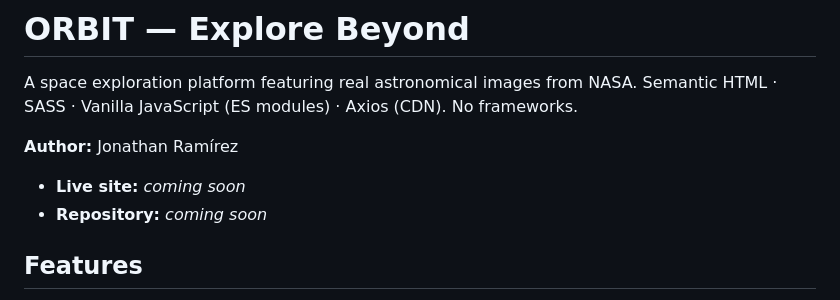
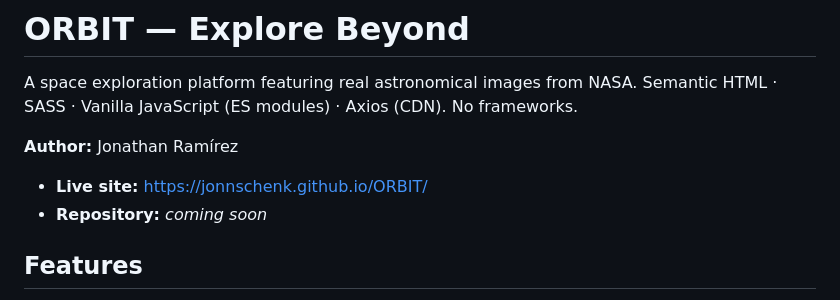
Before and after one commit to jonnschenk/ORBIT, a Markdown page: README.md, the part around the change. Rendered like a GitHub page.

Commit message:
readme.md actualizado, URL agregada

```diff
--- a/README.md
+++ b/README.md
@@ -5,7 +5,7 @@ Semantic HTML · SASS · Vanilla JavaScript (ES modules) · Axios (CDN). No fram
 
 **Author:** Jonathan Ramírez
 
-- **Live site:** _coming soon_
+- **Live site:** https://jonnschenk.github.io/ORBIT/
 - **Repository:** _coming soon_
 
 <!-- Screenshot: save it as assets/images/screenshot.png and uncomment the line below.
```
